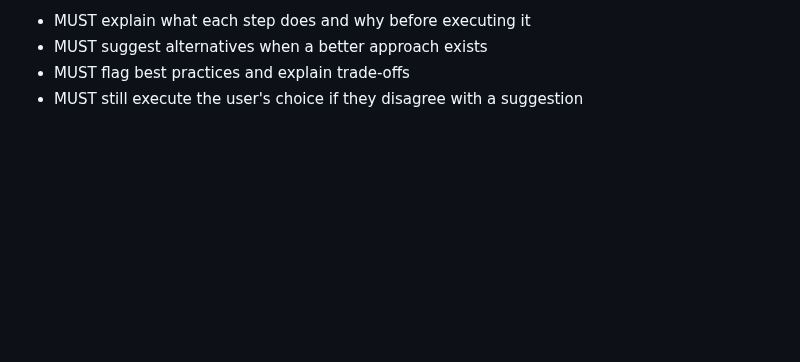
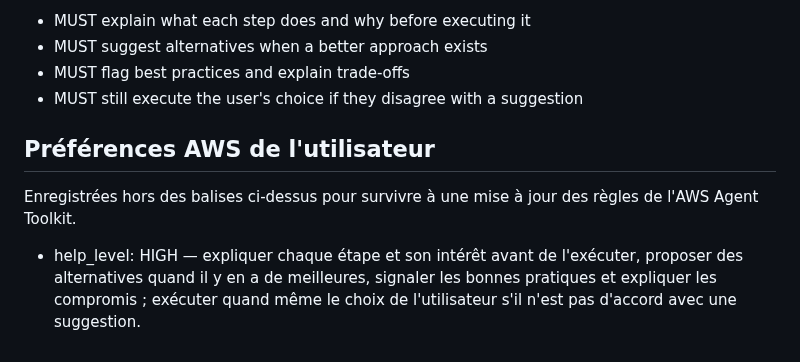
Before and after one commit to Floriancrt/Pixcar, a Markdown page: CLAUDE.md, the part around the change. Drawn GitHub-style; blank space fills up the shorter version.

Commit message:
CLAUDE.md : niveau d'accompagnement AWS enregistré (help_level: HIGH)
Écrit hors des balises de l'AWS Agent Toolkit pour survivre à une mise à jour des règles.

Co-Authored-By: Claude Sonnet 5.5 <noreply@anthropic.com>
Claude-Session: https://claude.ai/code/session_013FRZ5DJgcYtpVpZdjo8ANP

```diff
--- a/CLAUDE.md
+++ b/CLAUDE.md
@@ -78,3 +78,9 @@ Constraints for each level:
 - MUST flag best practices and explain trade-offs
 - MUST still execute the user's choice if they disagree with a suggestion
 <!-- END AWS Agent Toolkit rules -->
+
+## Préférences AWS de l'utilisateur
+
+Enregistrées hors des balises ci-dessus pour survivre à une mise à jour des règles de l'AWS Agent Toolkit.
+
+- help_level: HIGH — expliquer chaque étape et son intérêt avant de l'exécuter, proposer des alternatives quand il y en a de meilleures, signaler les bonnes pratiques et expliquer les compromis ; exécuter quand même le choix de l'utilisateur s'il n'est pas d'accord avec une suggestion.
```
